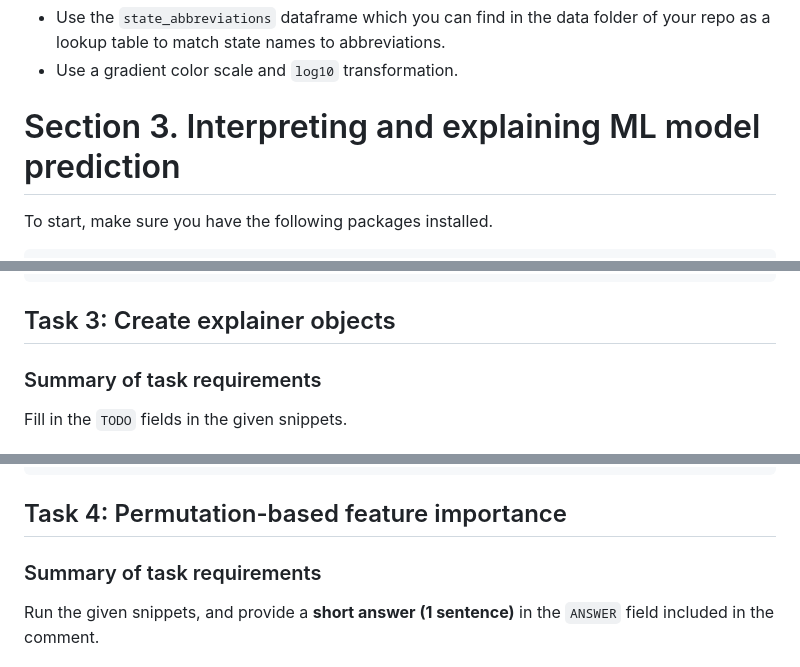
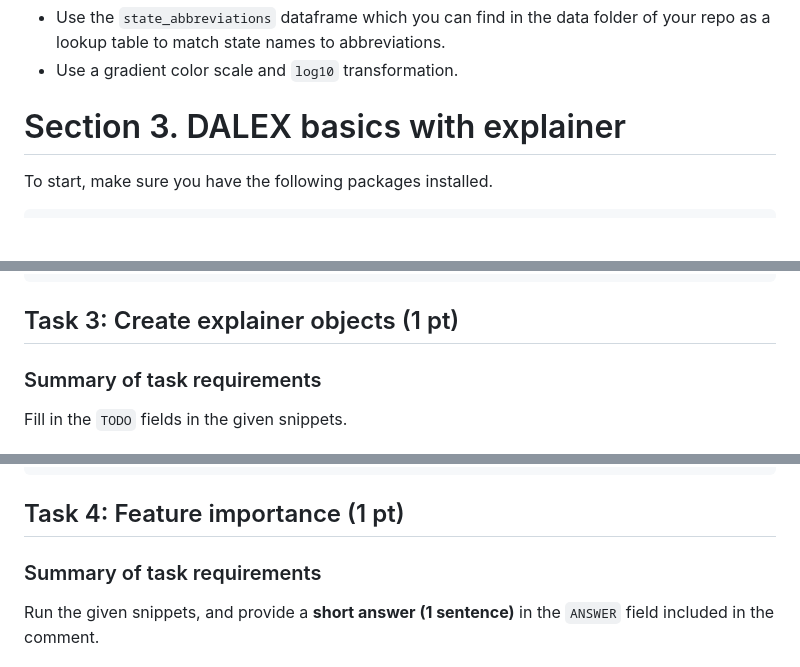
Before and after one commit to lennemo09/COMP4010-Spring24, a Markdown page: Homework 3/Homework3.md, 3 parts joined by grey strips. Drawn GitHub-style; blank space fills up the shorter version.

````diff
--- a/Homework 3/Homework3.md
+++ b/Homework 3/Homework3.md
@@ -160,7 +163,7 @@ state_abbreviations <- data.frame(
 - Use the `state_abbreviations` dataframe which you can find in the data folder of your repo as a lookup table to match state names to abbreviations.
 - Use a gradient color scale and `log10` transformation.
 
-# Section 3. Interpreting and explaining ML model prediction
+# Section 3. DALEX basics with explainer
 
 To start, make sure you have the following packages installed.
 
@@ -220,7 +223,7 @@ explainer_glmnet <- explain_tidymodels(
 )
 ```
 
-## Task 3: Create explainer objects
+## Task 3: Create explainer objects (1 pt)
 
 ### Summary of task requirements
 
@@ -249,7 +252,7 @@ explainer_kknn <- explain_tidymodels(
 )
 ```
 
-## Task 4: Permutation-based feature importance
+## Task 4: Feature importance (1 pt)
 
 ### Summary of task requirements
 
````
Also changed, not shown: other parts of Homework 3/Homework3.md (+7 -4 lines).
